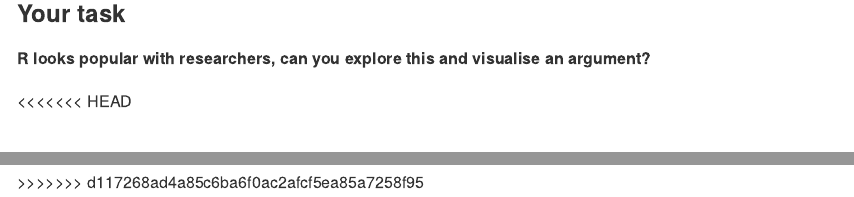
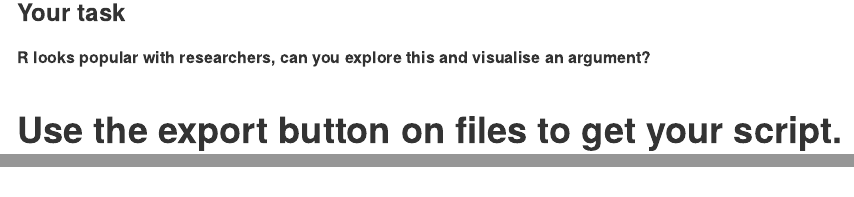
Before and after one commit to SRUC-CPD/intro2R, an R Markdown document (workshop/Walkthrough.Rmd): the page in a window 1100 px wide, from 11100 px down before the commit and from 11110 px down after it, so that both start at the same text, and a second part further down, joined at a grey line. Rendered offline with R 4.5, knitr and Pandoc, with nearby package versions; some code elsewhere in the file could not run offline.

Commit message:
fixed git formatting

```diff
--- a/workshop/Walkthrough.Rmd
+++ b/workshop/Walkthrough.Rmd
@@ -366,10 +366,8 @@
 **R looks popular with researchers, can you explore this and visualise an argument?**
 
 
-<<<<<<< HEAD
 
 # Use the export button on files to get your script.
-=======
+
 [![Creative Commons License](https://i.creativecommons.org/l/by/4.0/88x31.png)](http://creativecommons.org/licenses/by/4.0/)
 This work is licensed under a [Creative Commons Attribution 4.0 International License](http://creativecommons.org/licenses/by/4.0/).
->>>>>>> d117268ad4a85c6ba6f0ac2afcf5ea85a7258f95
```
